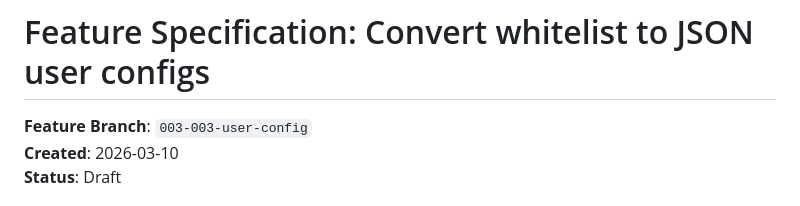
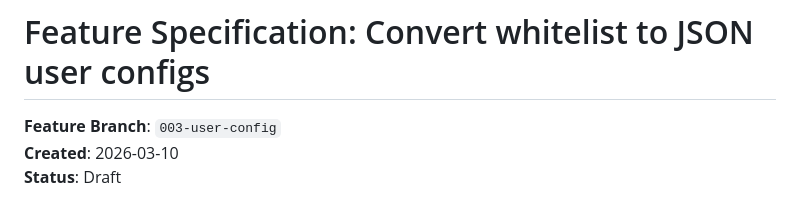
Before and after one commit to lexandree/roentgen-for-docs, a Markdown page: specs/003-user-config/spec.md, the part around the change. Rendered like a GitHub page.

Commit message:
docs: update branch reference from 003-003-user-config to 003-user-config in spec.md

```diff
--- a/specs/003-user-config/spec.md
+++ b/specs/003-user-config/spec.md
@@ -1,6 +1,6 @@
 # Feature Specification: Convert whitelist to JSON user configs
 
-**Feature Branch**: `003-003-user-config`
+**Feature Branch**: `003-user-config`
 **Created**: 2026-03-10
 **Status**: Draft
 
```
